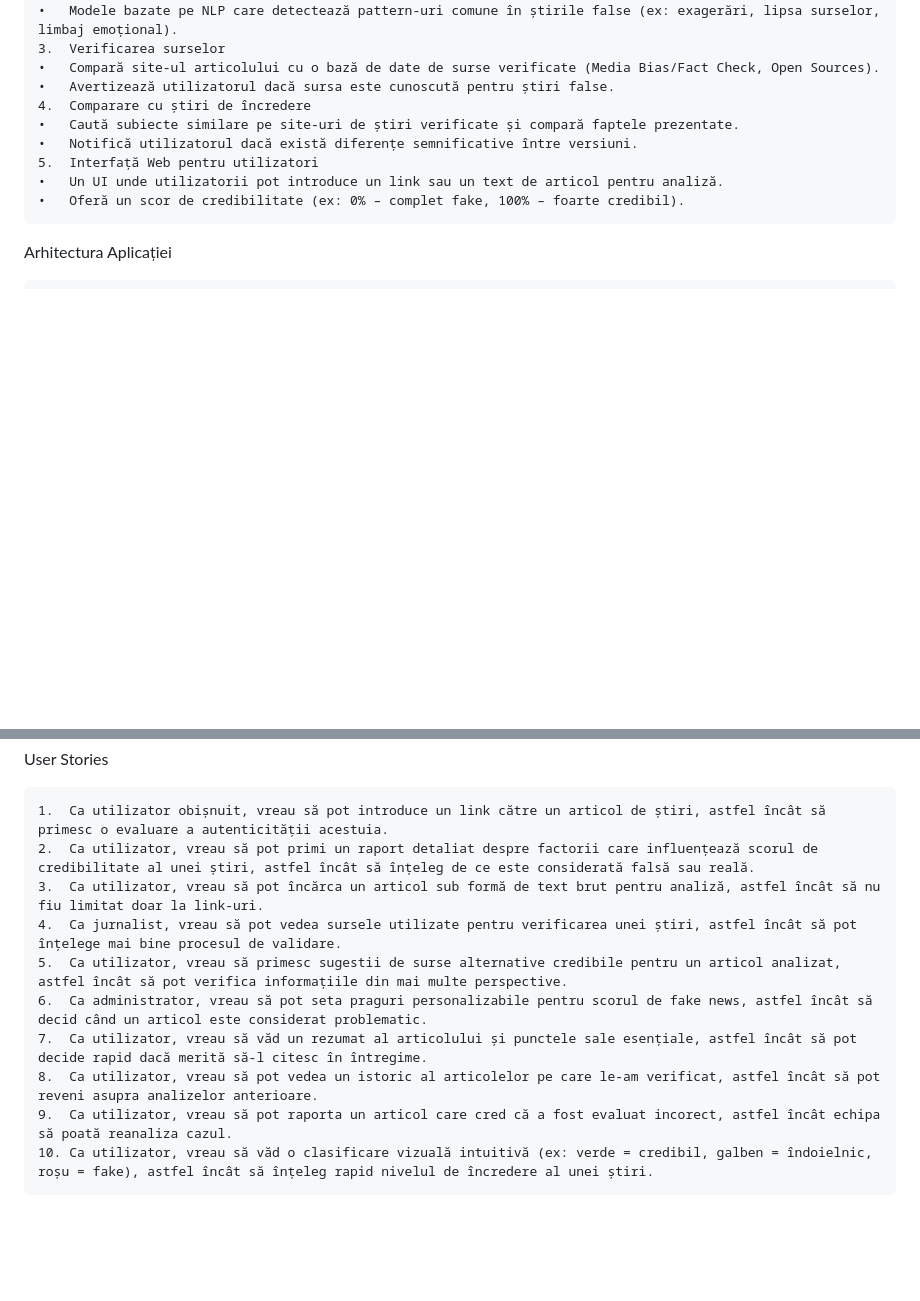
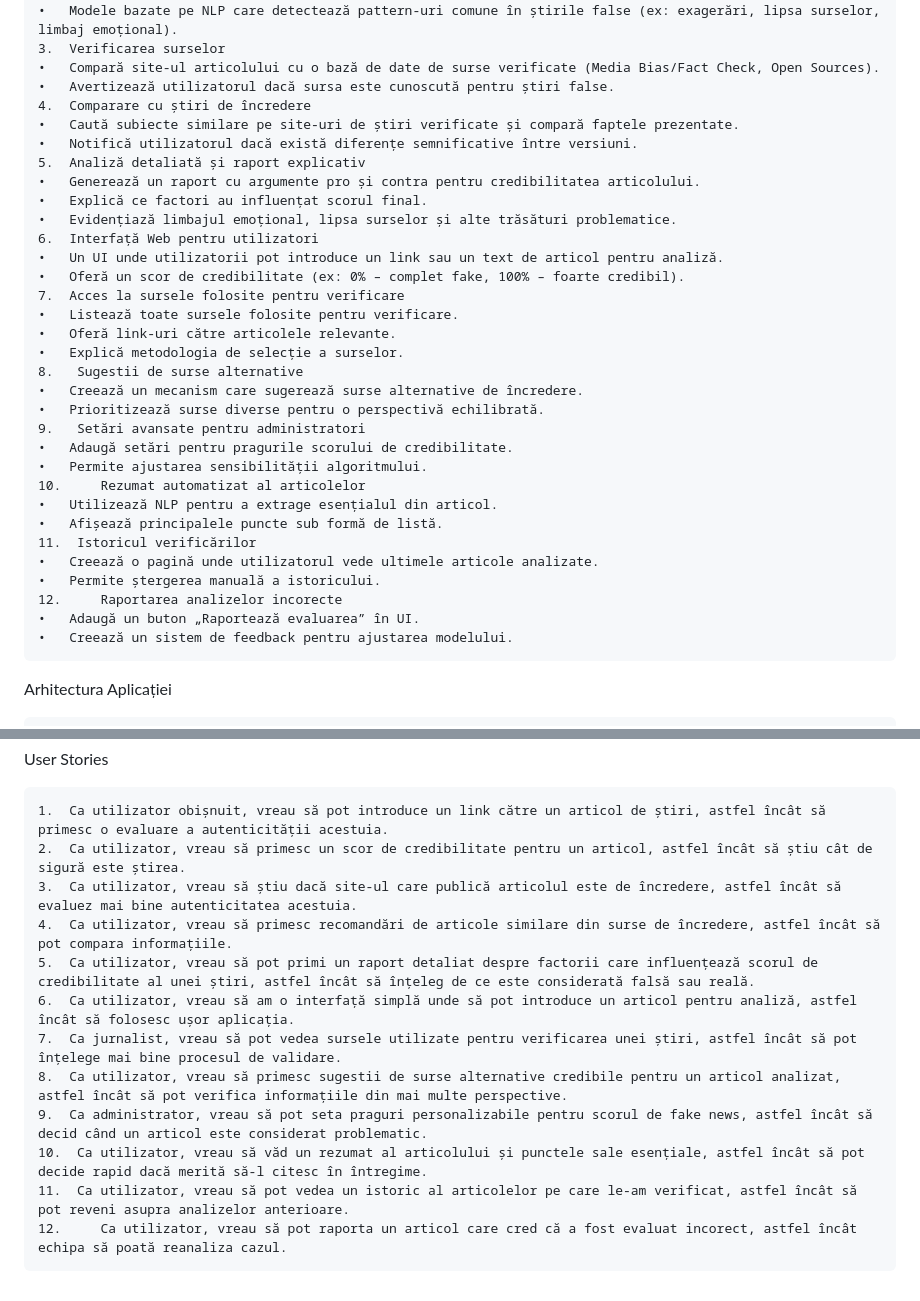
Before and after one commit to MihneaCucu/Polygraph, a Markdown page: Backlog.md, 2 parts joined by grey strips. GitHub-like rendering; blank space fills up the shorter version.

```diff
--- a/Backlog.md
+++ b/Backlog.md
@@ -10,9 +10,36 @@
 	4.	Comparare cu știri de încredere
 	•	Caută subiecte similare pe site-uri de știri verificate și compară faptele prezentate.
 	•	Notifică utilizatorul dacă există diferențe semnificative între versiuni.
-	5.	Interfață Web pentru utilizatori
+	5. 	Analiză detaliată și raport explicativ
+ 	•	Generează un raport cu argumente pro și contra pentru credibilitatea articolului.
+	•	Explică ce factori au influențat scorul final.
+	•	Evidențiază limbajul emoțional, lipsa surselor și alte trăsături problematice.
+	6.	Interfață Web pentru utilizatori
 	•	Un UI unde utilizatorii pot introduce un link sau un text de articol pentru analiză.
 	•	Oferă un scor de credibilitate (ex: 0% – complet fake, 100% – foarte credibil).
+ 	7. 	Acces la sursele folosite pentru verificare
+  	•	Listează toate sursele folosite pentru verificare.
+	•	Oferă link-uri către articolele relevante.
+	•	Explică metodologia de selecție a surselor.
+ 	8.	 Sugestii de surse alternative
+  	•	Creează un mecanism care sugerează surse alternative de încredere.
+	•	Prioritizează surse diverse pentru o perspectivă echilibrată.
+ 	9.	 Setări avansate pentru administratori
+  	•	Adaugă setări pentru pragurile scorului de credibilitate.
+	•	Permite ajustarea sensibilității algoritmului.
+ 	10. 	Rezumat automatizat al articolelor
+  	•	Utilizează NLP pentru a extrage esențialul din articol.
+	•	Afișează principalele puncte sub formă de listă.
+ 	11.	 Istoricul verificărilor
+  	•	Creează o pagină unde utilizatorul vede ultimele articole analizate.
+	•	Permite ștergerea manuală a istoricului.
+ 	12. 	Raportarea analizelor incorecte
+  	•	Adaugă un buton „Raportează evaluarea” în UI.
+	•	Creează un sistem de feedback pentru ajustarea modelului.
+
+
+
+
 
 
 Arhitectura Aplicației
@@ -29,12 +56,14 @@ Arhitectura Aplicației
 User Stories
 
 	1.	Ca utilizator obișnuit, vreau să pot introduce un link către un articol de știri, astfel încât să primesc o evaluare a autenticității acestuia.
-	2.	Ca utilizator, vreau să pot primi un raport detaliat despre factorii care influențează scorul de credibilitate al unei știri, astfel încât să înțeleg de ce este considerată falsă sau reală.
-	3.	Ca utilizator, vreau să pot încărca un articol sub formă de text brut pentru analiză, astfel încât să nu fiu limitat doar la link-uri.
-	4.	Ca jurnalist, vreau să pot vedea sursele utilizate pentru verificarea unei știri, astfel încât să pot înțelege mai bine procesul de validare.
-	5.	Ca utilizator, vreau să primesc sugestii de surse alternative credibile pentru un articol analizat, astfel încât să pot verifica informațiile din mai multe perspective.
-	6.	Ca administrator, vreau să pot seta praguri personalizabile pentru scorul de fake news, astfel încât să decid când un articol este considerat problematic.
-	7.	Ca utilizator, vreau să văd un rezumat al articolului și punctele sale esențiale, astfel încât să pot decide rapid dacă merită să-l citesc în întregime.
-	8.	Ca utilizator, vreau să pot vedea un istoric al articolelor pe care le-am verificat, astfel încât să pot reveni asupra analizelor anterioare.
-	9.	Ca utilizator, vreau să pot raporta un articol care cred că a fost evaluat incorect, astfel încât echipa să poată reanaliza cazul.
-	10.	Ca utilizator, vreau să văd o clasificare vizuală intuitivă (ex: verde = credibil, galben = îndoielnic, roșu = fake), astfel încât să înțeleg rapid nivelul de încredere al unei știri.
+	2.	Ca utilizator, vreau să primesc un scor de credibilitate pentru un articol, astfel încât să știu cât de sigură este știrea.
+	3.	Ca utilizator, vreau să știu dacă site-ul care publică articolul este de încredere, astfel încât să evaluez mai bine autenticitatea acestuia.
+	4.	Ca utilizator, vreau să primesc recomandări de articole similare din surse de încredere, astfel încât să pot compara informațiile.
+	5.	Ca utilizator, vreau să pot primi un raport detaliat despre factorii care influențează scorul de credibilitate al unei știri, astfel încât să înțeleg de ce este considerată falsă sau reală.
+	6.	Ca utilizator, vreau să am o interfață simplă unde să pot introduce un articol pentru analiză, astfel încât să folosesc ușor aplicația.
+	7.	Ca jurnalist, vreau să pot vedea sursele utilizate pentru verificarea unei știri, astfel încât să pot înțelege mai bine procesul de validare.
+	8.	Ca utilizator, vreau să primesc sugestii de surse alternative credibile pentru un articol analizat, astfel încât să pot verifica informațiile din mai multe perspective.
+	9.	Ca administrator, vreau să pot seta praguri personalizabile pentru scorul de fake news, astfel încât să decid când un articol este considerat problematic.
+	10.	 Ca utilizator, vreau să văd un rezumat al articolului și punctele sale esențiale, astfel încât să pot decide rapid dacă merită să-l citesc în întregime.
+ 	11.	 Ca utilizator, vreau să pot vedea un istoric al articolelor pe care le-am verificat, astfel încât să pot reveni asupra analizelor anterioare.
+  	12. 	Ca utilizator, vreau să pot raporta un articol care cred că a fost evaluat incorect, astfel încât echipa să poată reanaliza cazul.
```
